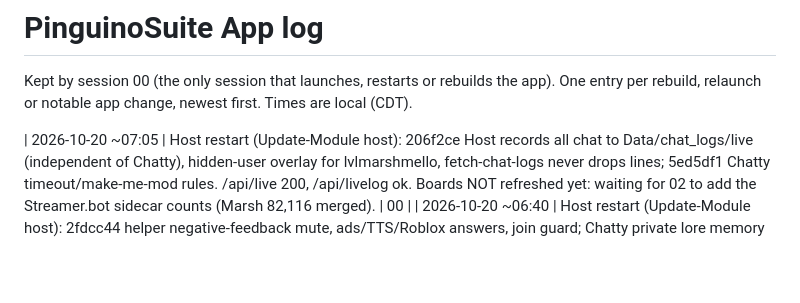
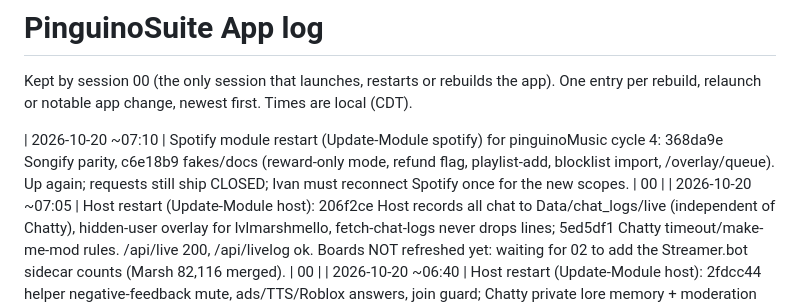
Before and after one commit to innocentPenguin/PinguinoSuite, a Markdown page: Docs/APP_LOG.md, the part around the change. Rendered like a GitHub page; blank space fills up the shorter version.

Commit message:
Log spotify restart c6e18b9
Co-Authored-By: Claude Sonnet 5.5 <noreply@anthropic.com>

```diff
--- a/Docs/APP_LOG.md
+++ b/Docs/APP_LOG.md
@@ -2,6 +2,7 @@
 
 Kept by session 00 (the only session that launches, restarts or rebuilds the app). One entry per rebuild, relaunch or notable app change, newest first. Times are local (CDT).
 
+| 2026-10-20 ~07:10 | Spotify module restart (Update-Module spotify) for pinguinoMusic cycle 4: 368da9e Songify parity, c6e18b9 fakes/docs (reward-only mode, refund flag, playlist-add, blocklist import, /overlay/queue). Up again; requests still ship CLOSED; Ivan must reconnect Spotify once for the new scopes. | 00 |
 | 2026-10-20 ~07:05 | Host restart (Update-Module host): 206f2ce Host records all chat to Data/chat_logs/live (independent of Chatty), hidden-user overlay for lvlmarshmello, fetch-chat-logs never drops lines; 5ed5df1 Chatty timeout/make-me-mod rules. /api/live 200, /api/livelog ok. Boards NOT refreshed yet: waiting for 02 to add the Streamer.bot sidecar counts (Marsh 82,116 merged). | 00 |
 | 2026-10-20 ~06:40 | Host restart (Update-Module host): 2fdcc44 helper negative-feedback mute, ads/TTS/Roblox answers, join guard; Chatty private lore memory + moderation refusal + repeat guard (Chatty chatting stays off); viewer !next, !pm from helper_settings. commands-doc 207 (Channel/Custom from the Nightbot import). /api/live 200. | 00 |
 | 2026-10-20 ~06:20 | App relaunch + Host start: the app was not running, and leftover start-host/stop-host control files made the new core start then stop Host. Removed the pair, launched pinguino-suite.exe, started Host clean (/api/live 200). Alias merges confirmed by Ivan: rocketleaugelover221 -> synther_rl, mirihater -> ixsamuu (Data/boards/aliases.json); profiles re-pushed (1858). Host includes 02 commits cab671e (Nightbot quick-info), 9122ce7 (economy), aae0872 (profile sync). | 00 |
```
